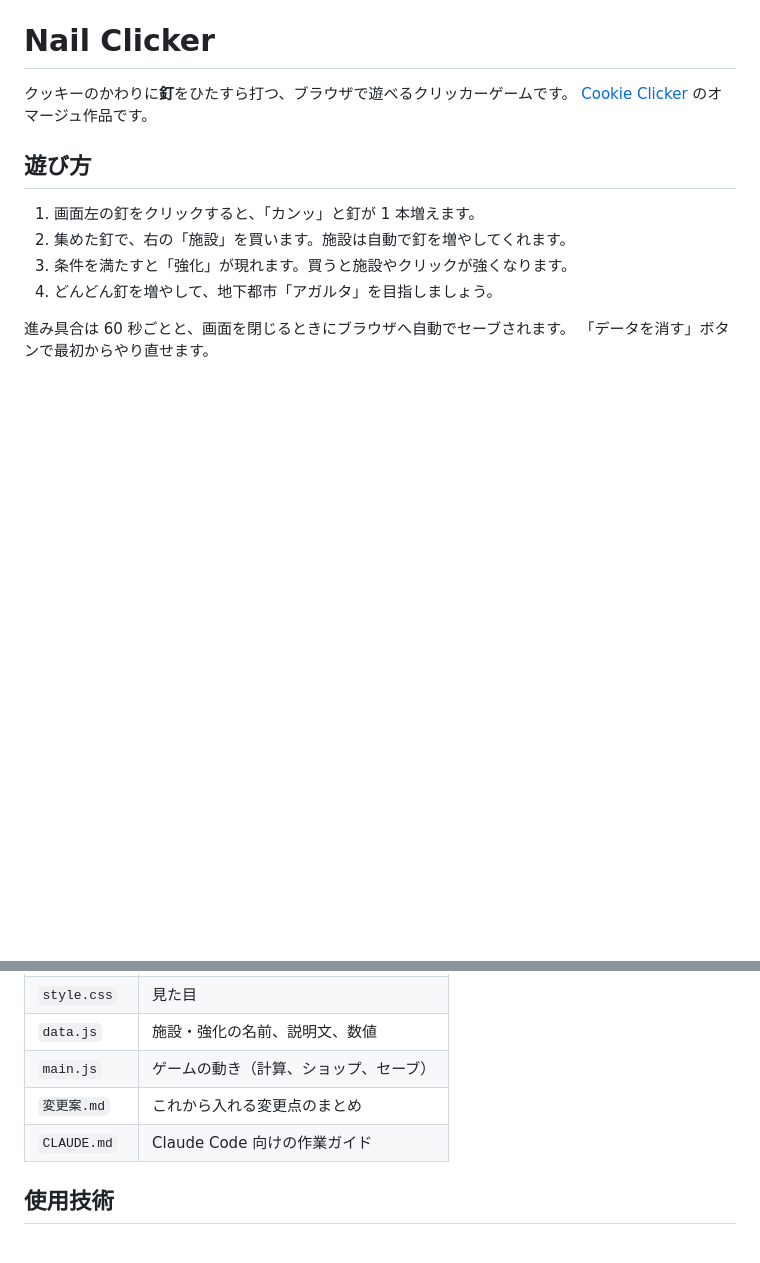
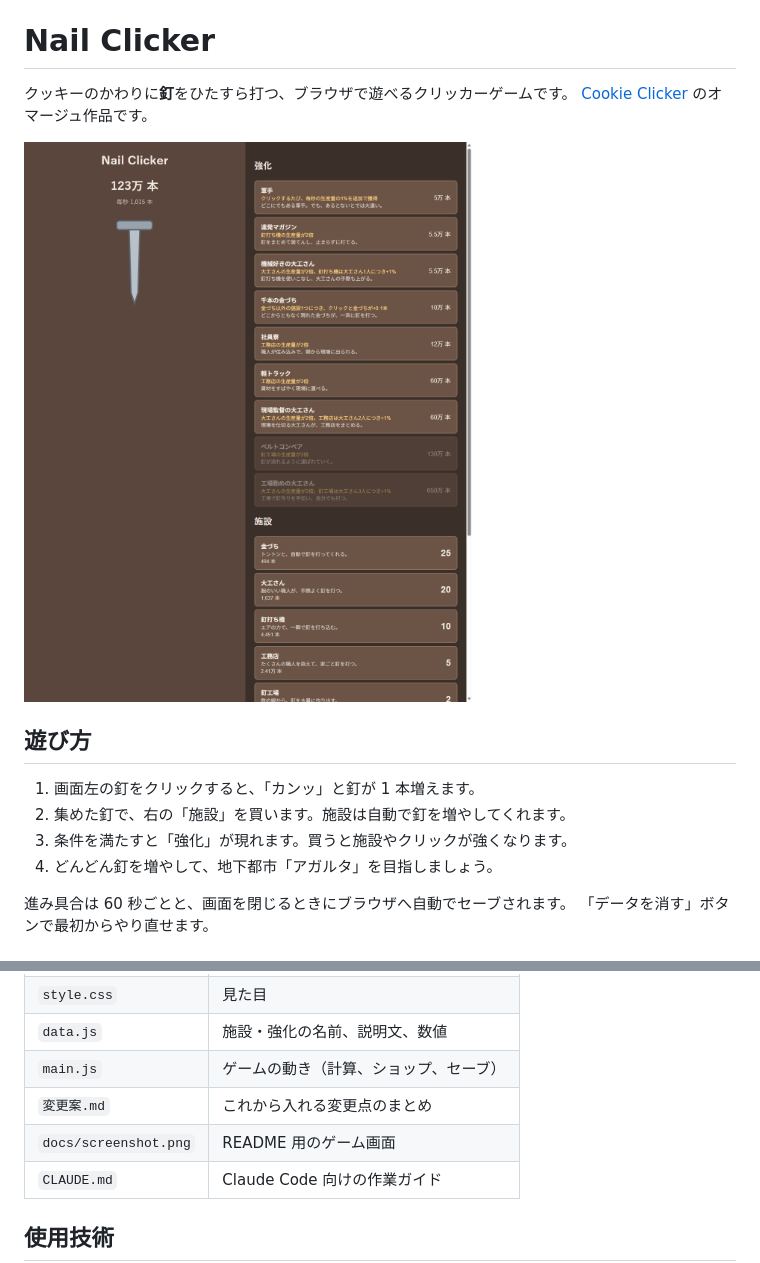
Before and after one commit to kdt26aie40005-oss/game-asdfghjk, a Markdown page: README.md, 2 parts joined by grey strips. Drawn GitHub-style; pictures changed too: docs/screenshot.png (added); blank space fills up the shorter version.

Commit message:
READMEにゲーム画面のスクリーンショットを追加
Co-Authored-By: Claude Opus 5.5 <noreply@anthropic.com>

```diff
--- a/README.md
+++ b/README.md
@@ -2,6 +2,8 @@
 
 クッキーのかわりに**釘**をひたすら打つ、ブラウザで遊べるクリッカーゲームです。
 [Cookie Clicker](https://orteil.dashnet.org/cookieclicker/) のオマージュ作品です。
+
+![ゲーム画面](docs/screenshot.png)
 
 ## 遊び方
 
@@ -38,6 +40,7 @@
 | `data.js` | 施設・強化の名前、説明文、数値 |
 | `main.js` | ゲームの動き（計算、ショップ、セーブ） |
 | `変更案.md` | これから入れる変更点のまとめ |
+| `docs/screenshot.png` | README 用のゲーム画面 |
 | `CLAUDE.md` | Claude Code 向けの作業ガイド |
 
 ## 使用技術
```
